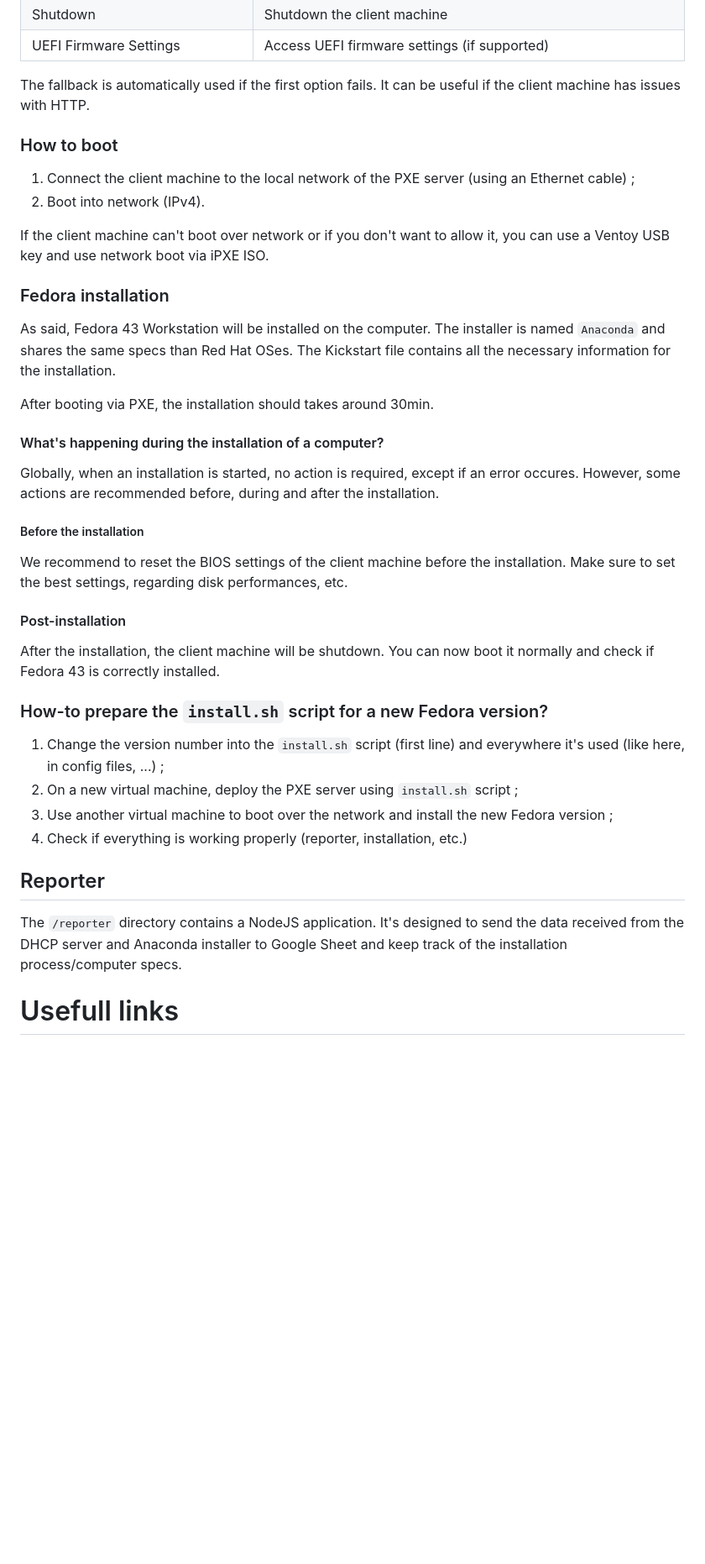
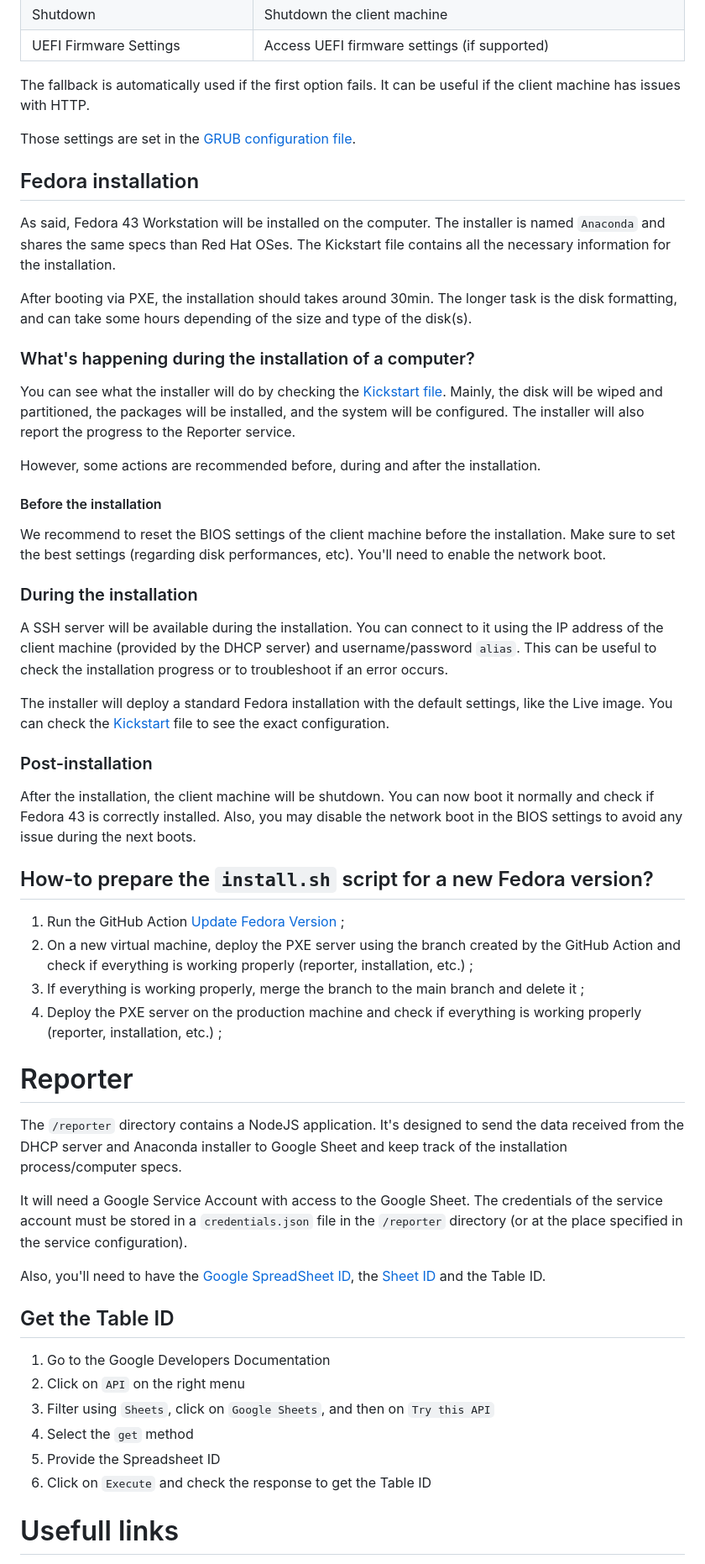
Before and after one commit to alias-asso/donationware, a Markdown page: README.md, the part around one of its changes. Shown at 84% size. Drawn GitHub-style; blank space fills up the shorter version.

Commit message:
docs(README): update PXE server documentation for clarity and structure

```diff
--- a/README.md
+++ b/README.md
@@ -42,34 +49,49 @@ Note: In order to use the reporter correctly, you need to connect the computer t
 
 The fallback is automatically used if the first option fails. It can be useful if the client machine has issues with HTTP.
 
-### How to boot
-1. Connect the client machine to the local network of the PXE server (using an Ethernet cable) ;
-2. Boot into network (IPv4).
+Those settings are set in the [GRUB configuration file](./pxe/grub.cfg).
 
-If the client machine can't boot over network or if you don't want to allow it, you can use a Ventoy USB key and use network boot via iPXE ISO.
-
-### Fedora installation
+## Fedora installation
 As said, Fedora 43 Workstation will be installed on the computer. The installer is named `Anaconda` and shares the same specs than Red Hat OSes. The Kickstart file contains all the necessary information for the installation.
 
-After booting via PXE, the installation should takes around 30min.
+After booting via PXE, the installation should takes around 30min. The longer task is the disk formatting, and can take some hours depending of the size and type of the disk(s).
 
-#### What's happening during the installation of a computer?
-Globally, when an installation is started, no action is required, except if an error occures. However, some actions are recommended before, during and after the installation.
+### What's happening during the installation of a computer?
+You can see what the installer will do by checking the [Kickstart file](./pxe/fedora/ks.cfg). Mainly, the disk will be wiped and partitioned, the packages will be installed, and the system will be configured. The installer will also report the progress to the Reporter service.
 
-##### Before the installation
-We recommend to reset the BIOS settings of the client machine before the installation. Make sure to set the best settings, regarding disk performances, etc.
+However, some actions are recommended before, during and after the installation.
 
-#### Post-installation
-After the installation, the client machine will be shutdown. You can now boot it normally and check if Fedora 43 is correctly installed.
+#### Before the installation
+We recommend to reset the BIOS settings of the client machine before the installation. Make sure to set the best settings (regarding disk performances, etc). You'll need to enable the network boot.
 
-### How-to prepare the `install.sh` script for a new Fedora version?
-1. Change the version number into the `install.sh` script (first line) and everywhere it's used (like here, in config files, ...) ;
-2. On a new virtual machine, deploy the PXE server using `install.sh` script ;
-3. Use another virtual machine to boot over the network and install the new Fedora version ;
-4. Check if everything is working properly (reporter, installation, etc.)
+### During the installation
+A SSH server will be available during the installation. You can connect to it using the IP address of the client machine (provided by the DHCP server) and username/password `alias`. This can be useful to check the installation progress or to troubleshoot if an error occurs.
 
-## Reporter
+The installer will deploy a standard Fedora installation with the default settings, like the Live image. You can check the [Kickstart](./pxe/fedora/ks.cfg) file to see the exact configuration.
+
+### Post-installation
+After the installation, the client machine will be shutdown. You can now boot it normally and check if Fedora 43 is correctly installed. Also, you may disable the network boot in the BIOS settings to avoid any issue during the next boots.
+
+## How-to prepare the `install.sh` script for a new Fedora version?
+1. Run the GitHub Action [Update Fedora Version](https://github.com/alias-asso/donationware/actions/workflows/update-fedora-version.yml) ;
+2. On a new virtual machine, deploy the PXE server using the branch created by the GitHub Action and check if everything is working properly (reporter, installation, etc.) ;
+3. If everything is working properly, merge the branch to the main branch and delete it ;
+4. Deploy the PXE server on the production machine and check if everything is working properly (reporter, installation, etc.) ;
+
+# Reporter
 The `/reporter` directory contains a NodeJS application. It's designed to send the data received from the DHCP server and Anaconda installer to Google Sheet and keep track of the installation process/computer specs.
+
+It will need a Google Service Account with access to the Google Sheet. The credentials of the service account must be stored in a `credentials.json` file in the `/reporter` directory (or at the place specified in the service configuration).
+
+Also, you'll need to have the [Google SpreadSheet ID](https://developers.google.com/workspace/sheets/api/guides/concepts), the [Sheet ID](https://developers.google.com/workspace/sheets/api/guides/concepts) and the Table ID.
+
+## Get the Table ID
+1. Go to the Google Developers Documentation
+2. Click on `API` on the right menu
+3. Filter using `Sheets`, click on `Google Sheets`, and then on `Try this API`
+4. Select the `get` method
+5. Provide the Spreadsheet ID
+6. Click on `Execute` and check the response to get the Table ID
 
 # Usefull links
 - [Kickstart documentation](https://docs.redhat.com/fr/documentation/red_hat_enterprise_linux/7/html/installation_guide/sect-kickstart-syntax)
```
Also changed, not shown: other parts of README.md (+24 -17 lines).
